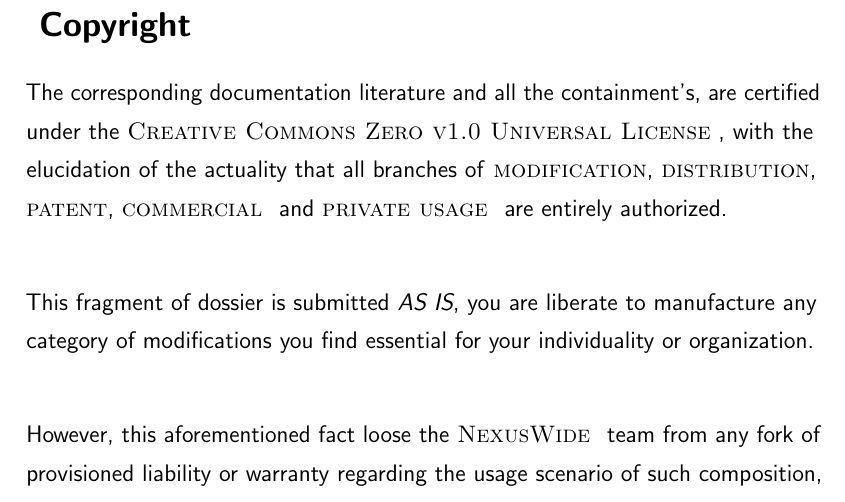
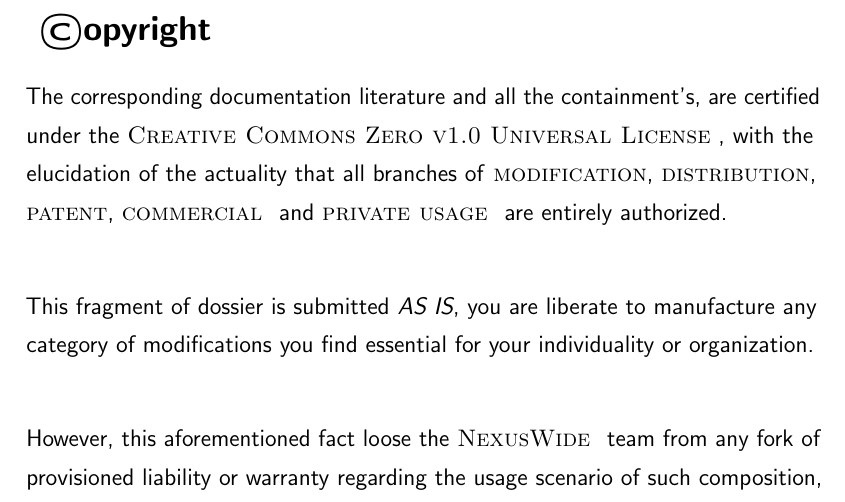
Before and after one commit to NexusWide/StyleGuide, a LaTeX document (rule_sets/project_management_style/latex_version/main.tex): part of page 3 of 17, cut at the place of the change. Compiled offline with pdfLaTeX.

Commit message:
fix(docs): format beautify copyright header
...

project_management_latex: 117

```diff
--- a/rule_sets/project_management_style/latex_version/main.tex
+++ b/rule_sets/project_management_style/latex_version/main.tex
@@ -85,8 +85,7 @@
     \pagenumbering{gobble}
     \setcounter{page}{2}
 
-
-    \section*{\header{Copyright}}
+    \section*{\header{\copyright opyright}}
     \thispagestyle{empty}
 
     \raggedright
```
